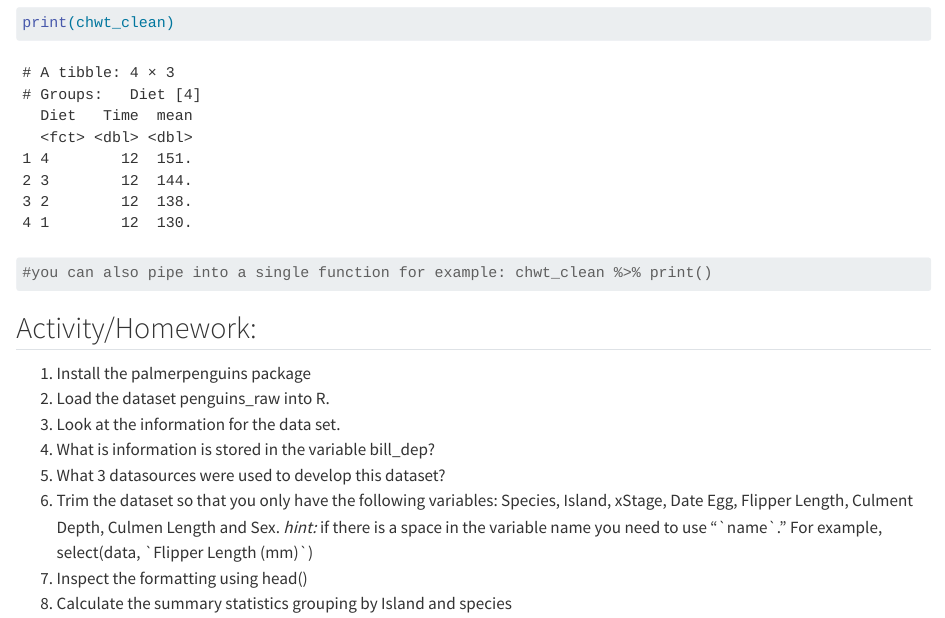
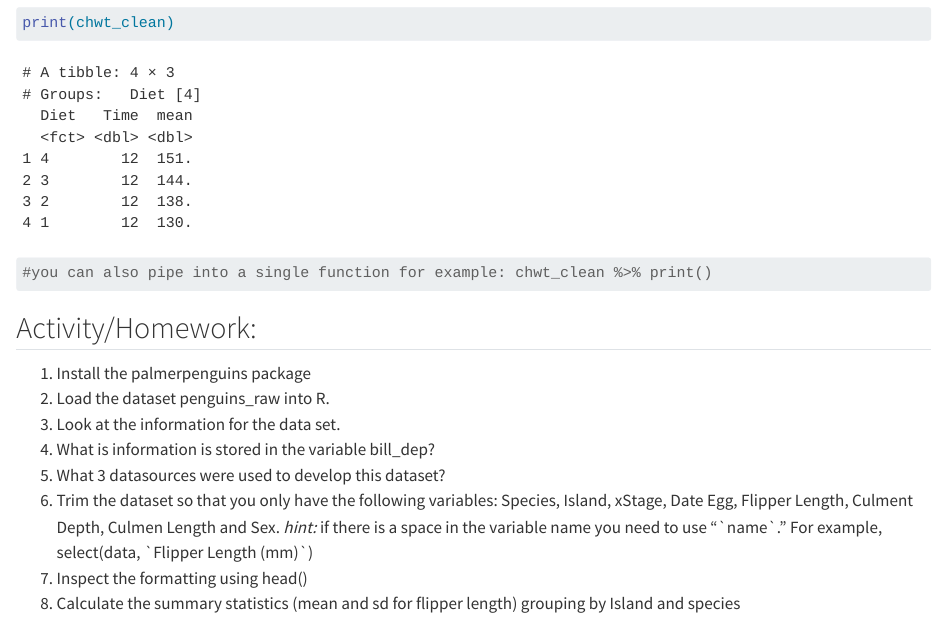
Before and after one commit to cam-card/r-bootcamp, a Quarto document (wk_02.qmd): the page in a window 1100 px wide, from 4870 px down. Rendered offline with R 4.5, knitr and Pandoc in place of Quarto, with nearby package versions.

Commit message:
forgot to say which stats

```diff
--- a/wk_02.qmd
+++ b/wk_02.qmd
@@ -181,4 +181,4 @@ print(chwt_clean)
 5.  What 3 datasources were used to develop this dataset?
 6.  Trim the dataset so that you only have the following variables: Species, Island, xStage, Date Egg, Flipper Length, Culment Depth, Culmen Length and Sex. *hint:* if there is a space in the variable name you need to use "\`name\`." For example, select(data, \`Flipper Length (mm)\`)
 7.  Inspect the formatting using head()
-8.  Calculate the summary statistics grouping by Island and species
+8.  Calculate the summary statistics (mean and sd for flipper length) grouping by Island and species
```
